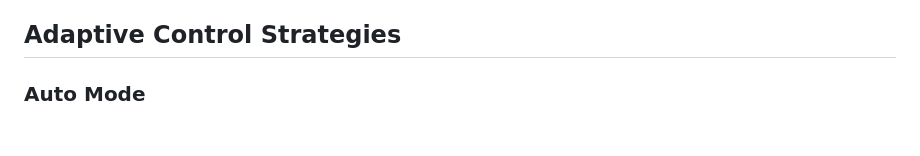
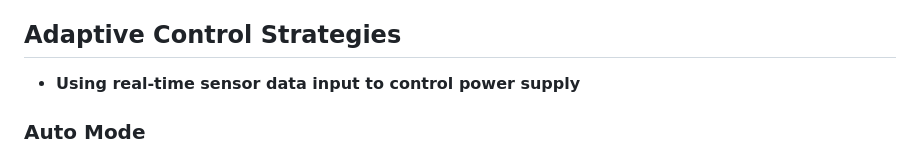
Before and after one commit to lhr34/GitTest1, a Markdown page: README.md, the part around the change. GitHub-like rendering; blank space fills up the shorter version.

```diff
--- a/README.md
+++ b/README.md
@@ -84,7 +84,7 @@ The Smart Campus Power Management System is a web-based application designed to
 - **Consumption Forecasting**: Predict future usage with a weighted moving average model.
 
 ## Adaptive Control Strategies
-
+- **Using real-time sensor data input to control power supply**
 ### Auto Mode
 - Uses a trained Random Forest model for intelligent decision-making.
 - Fallback to rule-based logic if models are unavailable (e.g., "Start backup power" for high usage).
```
